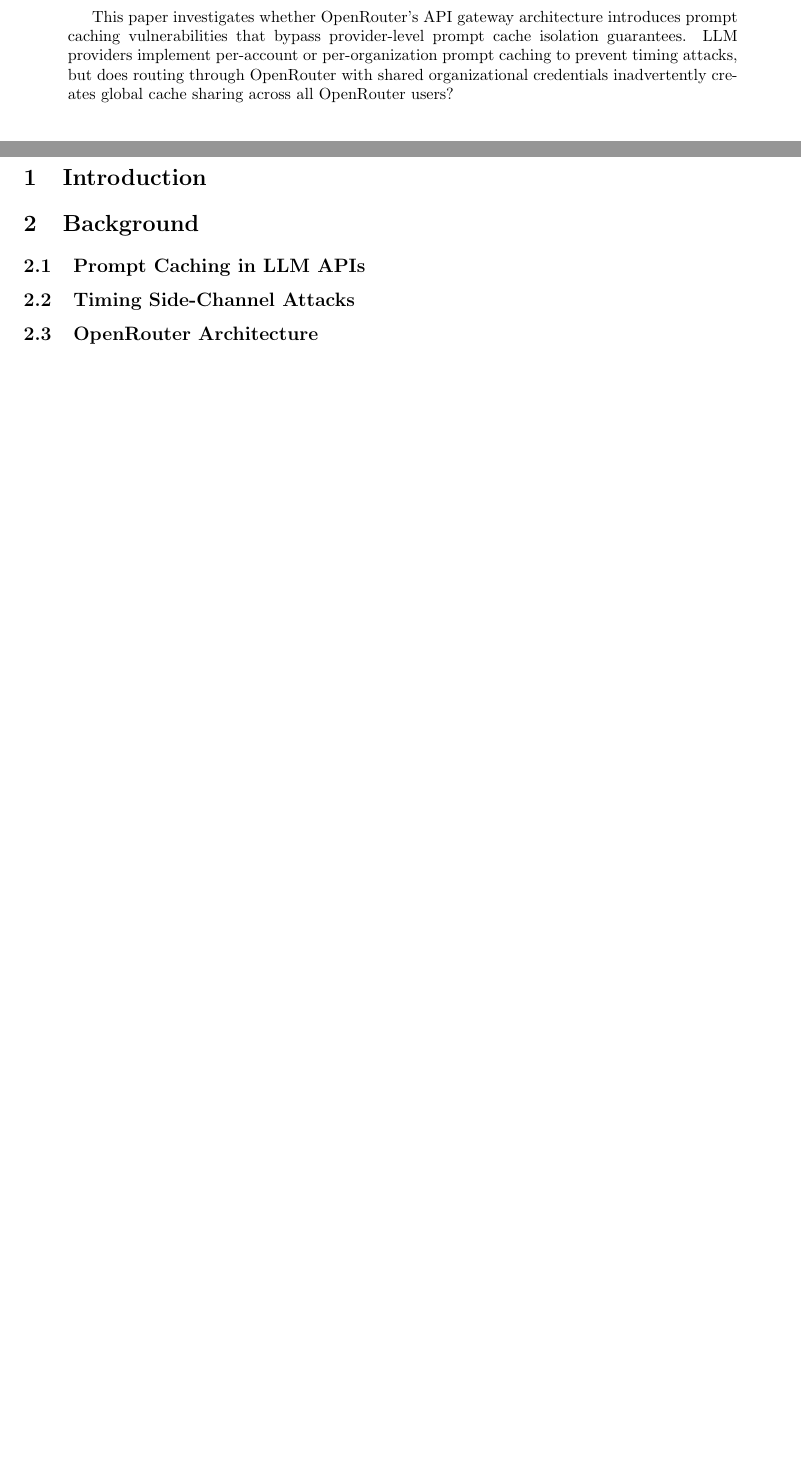
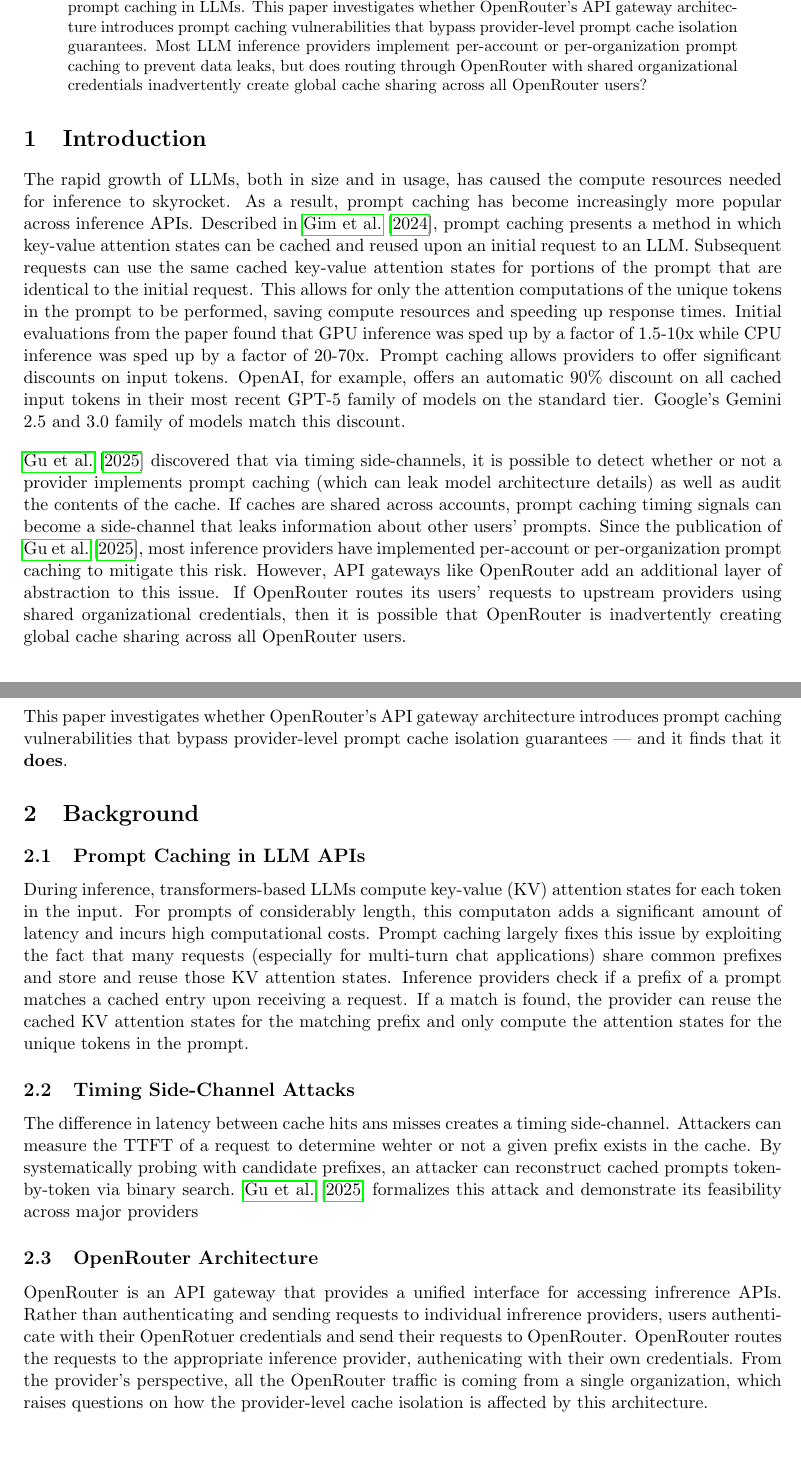
Before and after one commit to Ryan5453/cacheprobe, a LaTeX paper (paper/paper.tex): two parts of pages 1 and 2 of 3 before the commit and two parts of pages 1 and 2 of 4 after it, joined at a grey line, cut so that both start at the same text, the shorter picture padded with empty space. Compiled offline with pdfLaTeX.

Commit message:
Start Paper

```diff
--- a/paper/paper.tex
+++ b/paper/paper.tex
@@ -7,8 +7,14 @@
 \usepackage{amsmath}
 \usepackage{graphicx}
 \usepackage{booktabs}
+\usepackage{natbib}
 
-\title{CacheProbe: Auditing Prompt Cache Isolation in Inference \& Gateway APIs}
+\title{%
+\vspace{-3.5em}
+\rule{\textwidth}{0.4pt}\\[0.4em]
+CacheProbe: Auditing Prompt Cache Isolation in Gateway APIs\\[0.3em]
+\rule{\textwidth}{0.4pt}%
+}
 
 \author{
     Ryan Fahey\\
@@ -22,5 +28,5 @@
 
 \maketitle
 
+
 \begin{abstract}
-This paper investigates whether OpenRouter's API gateway architecture introduces prompt caching vulnerabilities that bypass provider-level prompt cache isolation guarantees. LLM providers implement per-account or per-organization prompt caching to prevent timing attacks, but does routing through OpenRouter with shared organizational credentials inadvertently creates global cache sharing across all OpenRouter users?
@@ -27,17 +37,60 @@
+    \citet{gu2025auditing} develops a method to be able to audit prompt caching in LLMs.
+    This paper investigates whether OpenRouter's API gateway architecture introduces prompt caching vulnerabilities that bypass provider-level prompt cache isolation guarantees.
+    Most LLM inference providers implement per-account or per-organization prompt caching to prevent data leaks, but does routing through OpenRouter with shared organizational credentials inadvertently create global cache sharing across all OpenRouter users?
 
 \end{abstract}
 
+
+
 \section{Introduction}
 \label{sec:introduction}
+
+The rapid growth of LLMs, both in size and in usage, has caused the compute resources needed for inference to skyrocket.
+As a result, prompt caching has become increasingly more popular across inference APIs.
+Described in \citet{gim2024promptcache}, prompt caching presents a method in which key-value attention states can be cached and reused upon an initial request to an LLM.
+Subsequent requests can use the same cached key-value attention states for portions of the prompt that are identical to the initial request.
+This allows for only the attention computations of the unique tokens in the prompt to be performed, saving compute resources and speeding up response times.
+Initial evaluations from the paper found that GPU inference was sped up by a factor of 1.5-10x while CPU inference was sped up by a factor of 20-70x.
+Prompt caching allows providers to offer significant discounts on input tokens.
+OpenAI, for example, offers an automatic 90\% discount on all cached input tokens in their most recent GPT-5 family of models on the standard tier.
+Google's Gemini 2.5 and 3.0 family of models match this discount.
+
+\vspace{1em}
+
+\noindent \citet{gu2025auditing} discovered that via timing side-channels, it is possible to detect whether or not a provider implements prompt caching (which can leak model architecture details) as well as audit the contents of the cache.
+If caches are shared across accounts, prompt caching timing signals can become a side-channel that leaks information about other users' prompts.
+Since the publication of \citet{gu2025auditing}, most inference providers have implemented per-account or per-organization prompt caching to mitigate this risk.
+However, API gateways like OpenRouter add an additional layer of abstraction to this issue.
+If OpenRouter routes its users' requests to upstream providers using shared organizational credentials, then it is possible that OpenRouter is inadvertently creating global cache sharing across all OpenRouter users.
+
+\vspace{1em}
+
+\noindent This paper investigates whether OpenRouter's API gateway architecture introduces prompt caching vulnerabilities that bypass provider-level prompt cache isolation guarantees --- and it finds that it \textbf{does}.
 
 \section{Background}
 \label{sec:background}
 
 \subsection{Prompt Caching in LLM APIs}
 
+During inference, transformers-based LLMs compute key-value (KV) attention states for each token in the input.
+For prompts of considerably length, this computaton adds a significant amount of latency and incurs high computational costs.
+Prompt caching largely fixes this issue by exploiting the fact that many requests (especially for multi-turn chat applications) share common prefixes and store and reuse those KV attention states.
+Inference providers check if a prefix of a prompt matches a cached entry upon receiving a request.
+If a match is found, the provider can reuse the cached KV attention states for the matching prefix and only compute the attention states for the unique tokens in the prompt.
+
 \subsection{Timing Side-Channel Attacks}
 
+The difference in latency between cache hits ans misses creates a timing side-channel.
+Attackers can measure the TTFT of a request to determine wehter or not a given prefix exists in the cache.
+By systematically probing with candidate prefixes, an attacker can reconstruct cached prompts token-by-token via binary search.
+\citet{gu2025auditing} formalizes this attack and demonstrate its feasibility across major providers
+
 \subsection{OpenRouter Architecture}
+
+OpenRouter is an API gateway that provides a unified interface for accessing infrerence APIs.
+Rather than authenticating and sending requests to individual infrerence providers, users authenticate with their OpenRotuer credentials and send their requests to OpenRouter.
+OpenRouter routes the requests to the appropriate inference provider, authenicating with their own credentials.
+From the provider's perspective, all the OpenRouter traffic is coming from a single organization, which raises questions on how the provider-level cache isolation is affected by this architecture.
 
 \section{Threat Model}
 \label{sec:threat-model}
```
Also changed, not shown: paper/references.bib (added, +19 -0 lines), pyproject.toml (+3 -1 lines), readme.md, paper/paper.tex (17 more changed lines), 2 other files.
